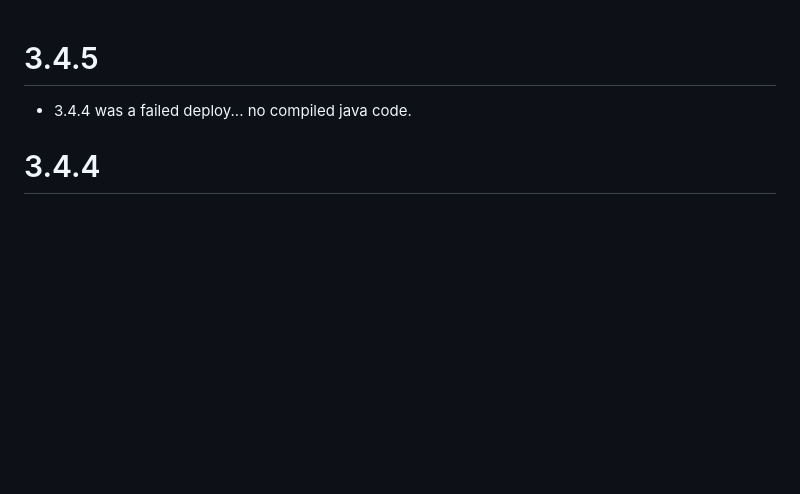
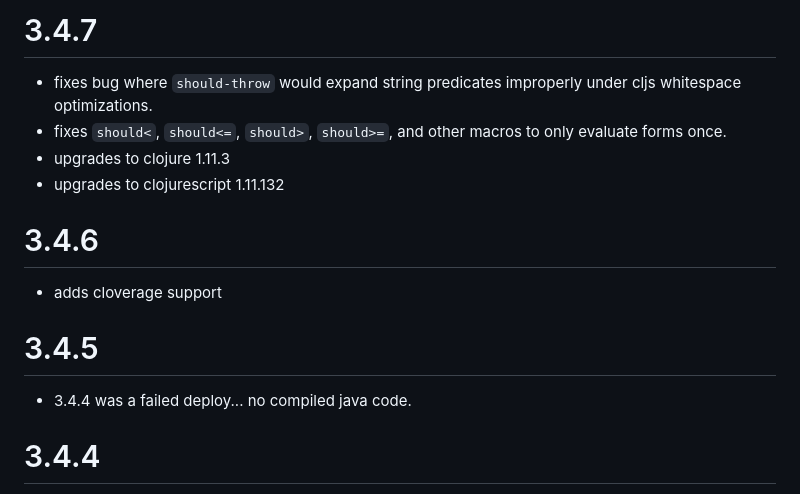
Before and after one commit to slagyr/speclj, a Markdown page: CHANGES.md, the part around the change. Drawn GitHub-style; blank space fills up the shorter version.

```diff
--- a/CHANGES.md
+++ b/CHANGES.md
@@ -1,3 +1,14 @@
+# 3.4.7
+
+* fixes bug where `should-throw` would expand string predicates improperly under cljs whitespace optimizations.
+* fixes `should<`, `should<=`, `should>`, `should>=`, and other macros to only evaluate forms once.
+* upgrades to clojure 1.11.3
+* upgrades to clojurescript 1.11.132
+
+# 3.4.6
+
+* adds cloverage support
+
 # 3.4.5
 
 * 3.4.4 was a failed deploy... no compiled java code.
```
